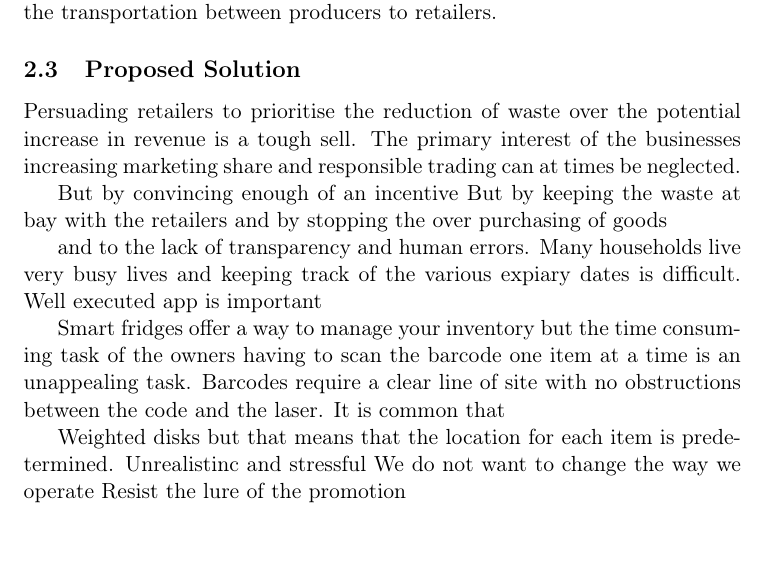
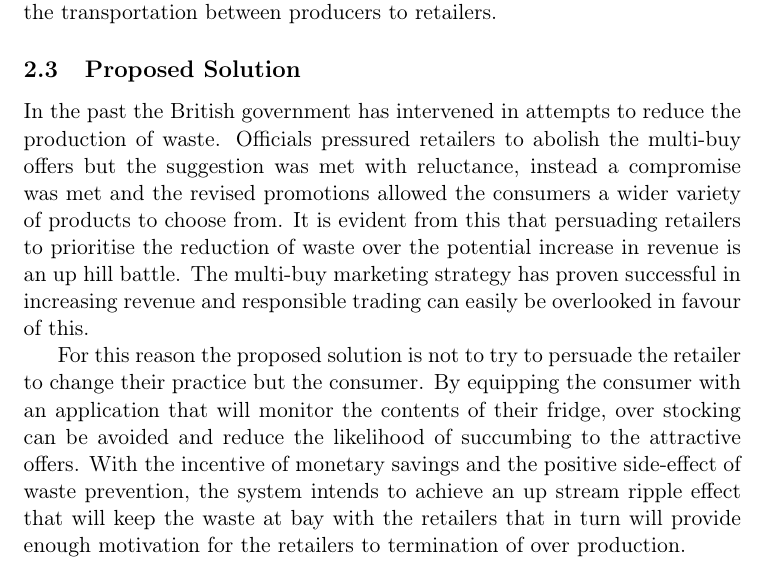
Before and after one commit to keimiOkamoto/Project-Report-, a LaTeX document (report.tex): part of page 8 of 12, cut so that both start at the same text. Compiled offline with pdfLaTeX; a LaTeX package or settings file that is missing is left out.

Commit message:
Creates proposed solution.

```diff
--- a/report.tex
+++ b/report.tex
@@ -149,20 +149,14 @@ Radio frequency identification (RFID) has been utilised in the food supply chain
 
 \subsection{Proposed Solution}
 
-Persuading retailers to prioritise the reduction of waste over the potential increase in revenue is a tough sell. The primary interest of the businesses increasing marketing share and responsible trading can at times be neglected.
+In the past the British government has intervened in attempts to reduce the production of waste. Officials pressured retailers to abolish the multi-buy offers but the suggestion was met with reluctance, instead a compromise was met and the revised promotions allowed the consumers a wider variety of products to choose from. It is evident from this that persuading retailers to prioritise the reduction of waste over the potential increase in revenue is an up hill battle. The multi-buy marketing strategy has proven successful in increasing revenue and responsible trading can easily be overlooked in favour of this.
 
-But by convincing enough of an incentive But by keeping the waste at bay with the retailers and by stopping the over purchasing of goods
+For this reason the proposed solution is not to try to persuade the retailer to change their practice but the consumer. By equipping the consumer with an application that will monitor the contents of their fridge, over stocking can be avoided and reduce the likelihood of succumbing to the attractive offers. With the incentive of monetary savings and the positive side-effect of waste prevention, the system intends to achieve an up stream ripple effect that will keep the waste at bay with the retailers that in turn will provide enough motivation for the retailers to termination of over production.
 
-and to the lack of transparency  and human errors. Many households live very busy lives and keeping track of the various expiary dates is difficult.
-Well executed app is important
-
-Smart fridges offer a way to manage your inventory but the time consuming task of the owners having to scan the barcode one item at a time is an unappealing task. Barcodes require a clear line of site with no obstructions between the code and the laser. It is common that
-
-Weighted disks but that means that the location for each item is predetermined. Unrealistinc and stressful
-We do not want to change the way we operate
-Resist the lure of the promotion
 
 \subsubsection{Automation}
+
+
 \subsubsection{Ubiqueitous}
 
 \subsection{Current Item Level Product Identification Methods}
```
Also changed, not shown: report.pdf (added), 4 other files.
